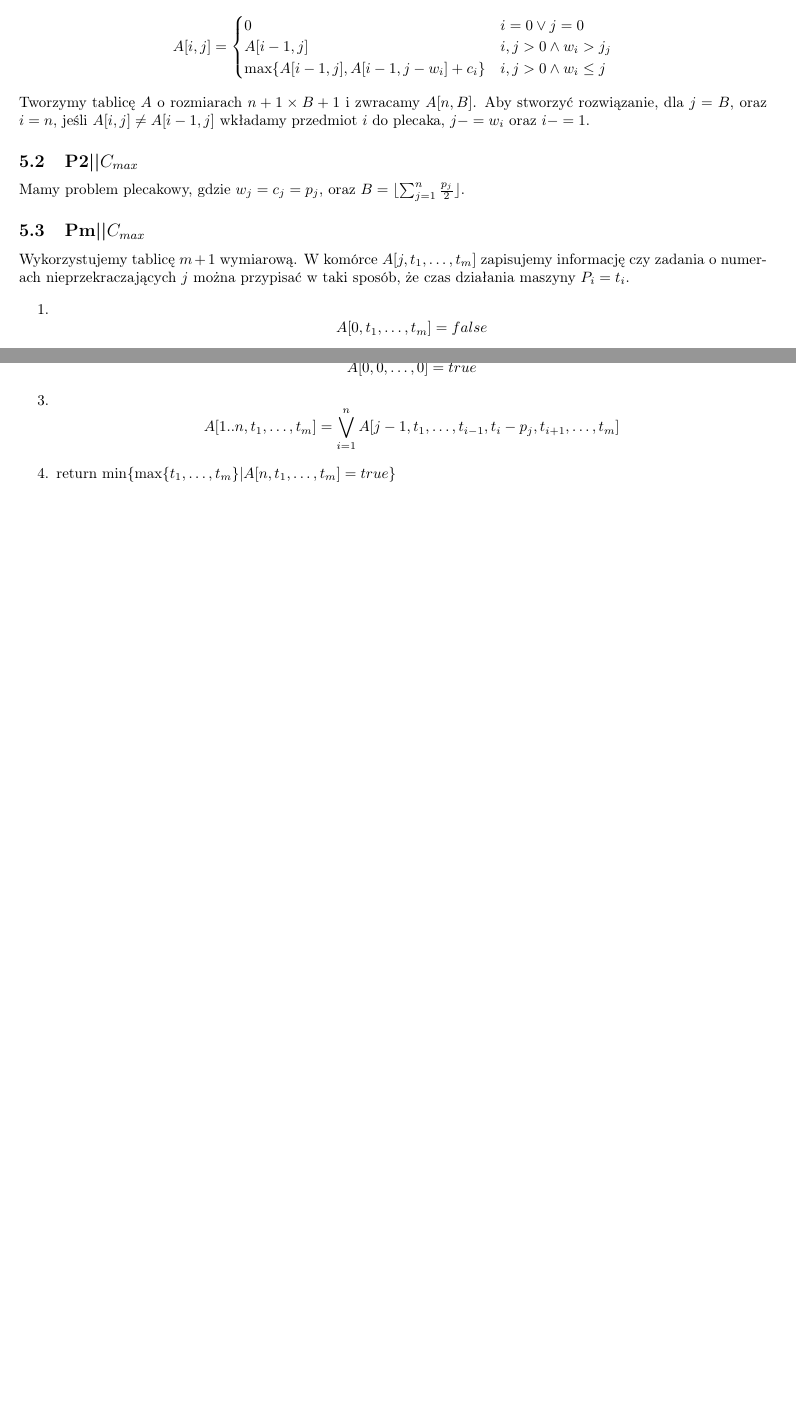
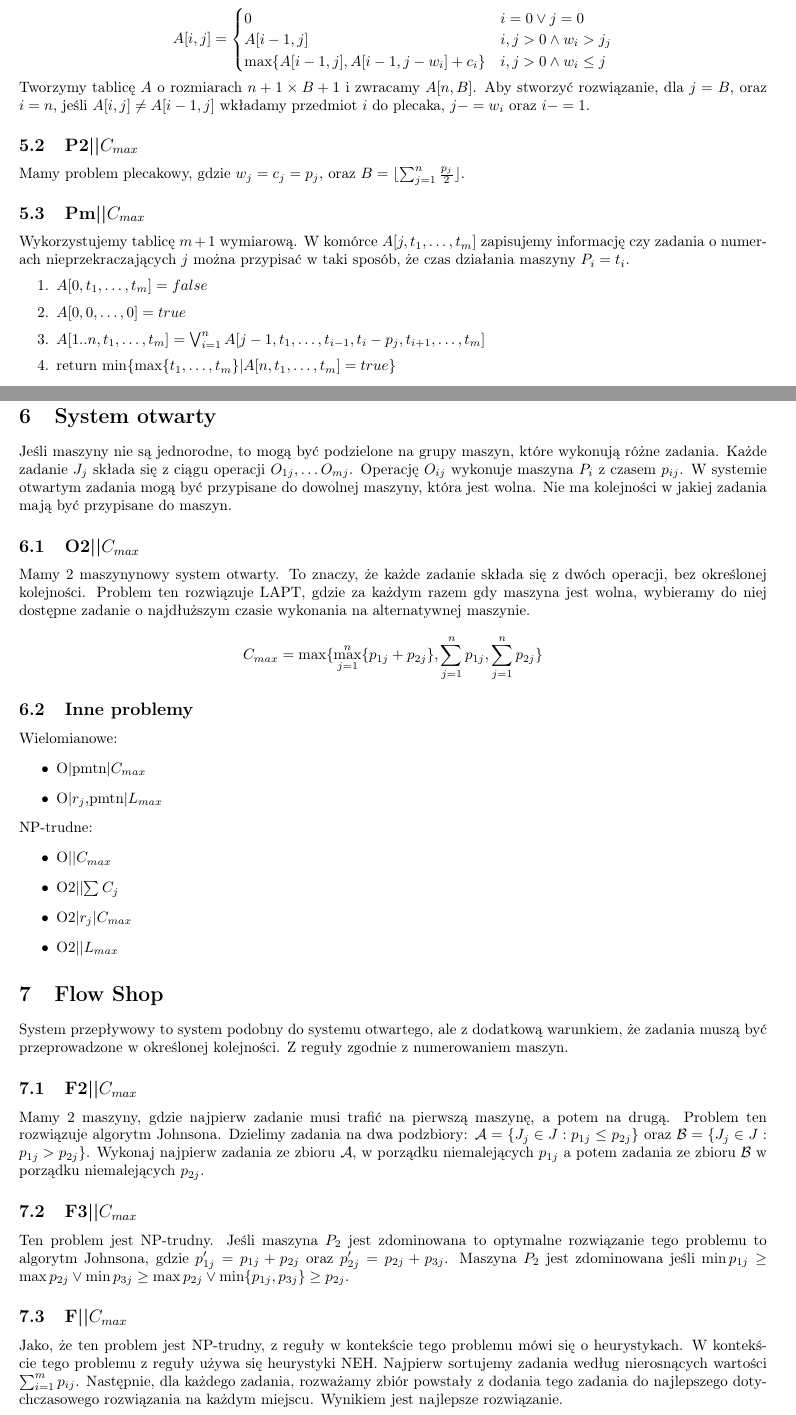
Before and after one commit to TCA166/notes, a LaTeX document (szeregowanie/szeregowanie.tex): two parts of pages 6 and 7 of 7, joined at a grey line, cut so that both start at the same text, the shorter picture padded with empty space. Compiled offline with pdfLaTeX.

Commit message:
Szeregowanie do metaheurystyk

```diff
--- a/szeregowanie/szeregowanie.tex
+++ b/szeregowanie/szeregowanie.tex
@@ -364,18 +364,82 @@ nieprzekraczających $j$ można przypisać w taki sposób, że czas
 działania maszyny $P_i = t_i$.
 
 \begin{enumerate}
-  \item $$
-    A[0, t_1, \dots, t_m] = false
-    $$
-  \item $$
-    A[0, 0, \dots, 0] = true
-    $$
-  \item $$
+  \item $A[0, t_1, \dots, t_m] = false$
+  \item $A[0, 0, \dots, 0] = true$
+  \item $
     A[1..n, t_1, \dots, t_m] =
     \bigvee_{i=1}^{n} A[j - 1, t_1, \dots, t_{i - 1}, t_i - p_j, t_{i
     + 1}, \dots, t_m]
-    $$
+    $
   \item return $\min\{\max\{t_1, \dots, t_m\} | A[n, t_1, \dots, t_m] = true\}$
 \end{enumerate}
 
+\section{System otwarty}
+
+Jeśli maszyny nie są jednorodne, to mogą być podzielone na grupy maszyn, które
+wykonują różne zadania. Każde zadanie $J_j$ składa się z ciągu
+operacji $O_{1j}, \dots O_{mj}$. Operację $O_{ij}$ wykonuje maszyna
+$P_i$ z czasem $p_{ij}$. W systemie otwartym zadania mogą być przypisane
+do dowolnej maszyny, która jest wolna. Nie ma kolejności w jakiej zadania
+mają być przypisane do maszyn.
+
+\subsection{O2||\texorpdfstring{$C_{max}$}{Cmax}}
+
+Mamy 2 maszynynowy system otwarty. To znaczy, że każde zadanie składa się
+z dwóch operacji, bez określonej kolejności. Problem ten rozwiązuje
+LAPT, gdzie za każdym razem gdy maszyna jest wolna, wybieramy do niej
+dostępne zadanie o najdłuższym czasie wykonania na alternatywnej maszynie.
+$$
+C_{max} = \max\{\max_{j=1}^{n}\{p_{1j} + p_{2j}\},
+\sum_{j=1}^{n}p_{1j}, \sum_{j=1}^{n} p_{2j}\}
+$$
+
+\subsection{Inne problemy}
+
+Wielomianowe:
+\begin{itemize}
+  \item O|pmtn|$C_{max}$
+  \item O|$r_j$,pmtn|$L_{max}$
+\end{itemize}
+NP-trudne:
+\begin{itemize}
+  \item O||$C_{max}$
+  \item O2||$\sum C_j$
+  \item O2|$r_j$|$C_{max}$
+  \item O2||$L_{max}$
+\end{itemize}
+
+\section{Flow Shop}
+
+System przepływowy to system podobny do systemu otwartego, ale z dodatkową
+warunkiem, że zadania muszą być przeprowadzone w określonej kolejności.
+Z reguły zgodnie z numerowaniem maszyn.
+
+\subsection{F2||\texorpdfstring{$C_{max}$}{Cmax}}
+
+Mamy 2 maszyny, gdzie najpierw zadanie musi trafić na pierwszą maszynę,
+a potem na drugą. Problem ten rozwiązuje algorytm Johnsona. Dzielimy
+zadania na dwa podzbiory: $\mathcal{A} = \{J_j \in J : p_{1j} \le p_{2j}\}$
+oraz $\mathcal{B} =\{J_j \in J: p_{1j} > p_{2j}\}$. Wykonaj najpierw zadania
+ze zbioru $\mathcal{A}$, w porządku niemalejących $p_{1j}$ a potem
+zadania ze zbioru $\mathcal{B}$ w porządku niemalejących $p_{2j}$.
+
+\subsection{F3||\texorpdfstring{$C_{max}$}{Cmax}}
+
+Ten problem jest NP-trudny. Jeśli maszyna $P_2$ jest zdominowana to optymalne
+rozwiązanie tego problemu to algorytm Johnsona, gdzie $p'_{1j} =
+p_{1j} + p_{2j}$ oraz $p'_{2j} = p_{2j} + p_{3j}$. Maszyna $P_2$ jest
+zdominowana jeśli
+$\min p_{1j} \ge \max p_{2j} \vee \min p_{3j} \ge \max p_{2j} \vee
+\min\{p_{1j},p_{3j}\} \ge p_{2j}$.
+
+\subsection{F||\texorpdfstring{$C_{max}$}{Cmax}}
+
+Jako, że ten problem jest NP-trudny, z reguły w kontekście tego problemu
+mówi się o heurystykach. W kontekście tego problemu z reguły używa
+się heurystyki NEH. Najpierw sortujemy zadania według nierosnących wartości
+$\sum_{i=1}^m p_{ij}$. Następnie, dla każdego zadania, rozważamy zbiór
+powstały z dodania tego zadania do najlepszego dotychczasowego rozwiązania na
+każdym miejscu. Wynikiem jest najlepsze rozwiązanie.
+
 \end{document}
```
Also changed, not shown: szeregowanie/szeregowanie.pdf.
